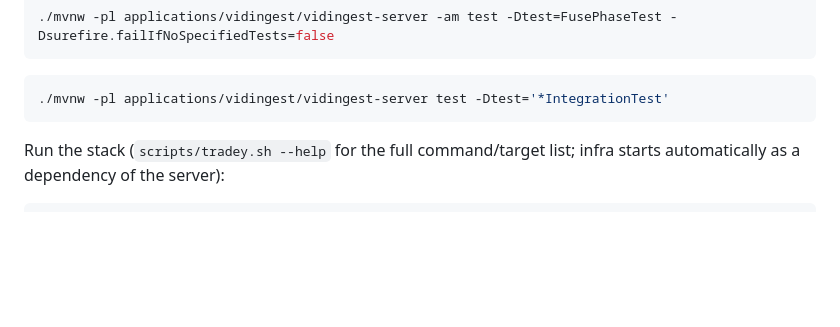
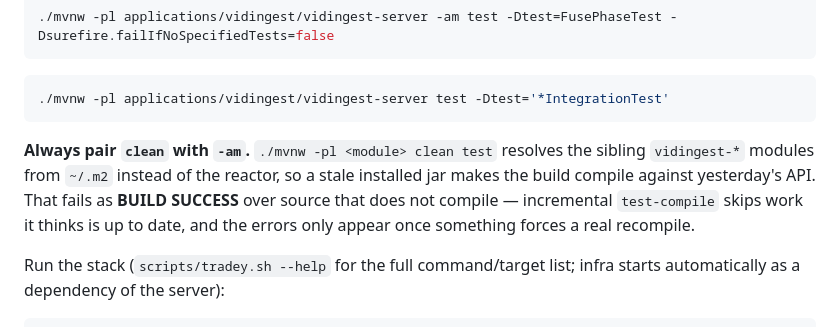
Before and after one commit to aCard0s0/video-knowledge, a Markdown page: CLAUDE.md, the part around the change. Rendered like a GitHub page; blank space fills up the shorter version.

Commit message:
docs: record the clean-without--am build trap
./mvnw -pl <module> clean test resolves sibling vidingest-* modules from
~/.m2 rather than the reactor. A stale installed jar then compiles the
module against an older API and reports BUILD SUCCESS over source that does
not compile — incremental test-compile skips work it believes current, so
the errors surface only when something forces a real recompile.

Cost a cycle during PR #9: a changed constructor arity passed test-compile
twice before a clean -am run showed two broken test files.

Co-Authored-By: Claude Opus 5 <noreply@anthropic.com>

````diff
--- a/CLAUDE.md
+++ b/CLAUDE.md
@@ -34,6 +34,12 @@ Running one test with `-am` fails the build on the sibling modules that have no
 ```bash
 ./mvnw -pl applications/vidingest/vidingest-server test -Dtest='*IntegrationTest'
 ```
+
+**Always pair `clean` with `-am`.** `./mvnw -pl <module> clean test` resolves the sibling
+`vidingest-*` modules from `~/.m2` instead of the reactor, so a stale installed jar makes the
+build compile against yesterday's API. That fails as **BUILD SUCCESS** over source that does not
+compile — incremental `test-compile` skips work it thinks is up to date, and the errors only
+appear once something forces a real recompile.
 
 Run the stack (`scripts/tradey.sh --help` for the full command/target list; infra starts
 automatically as a dependency of the server):
````
